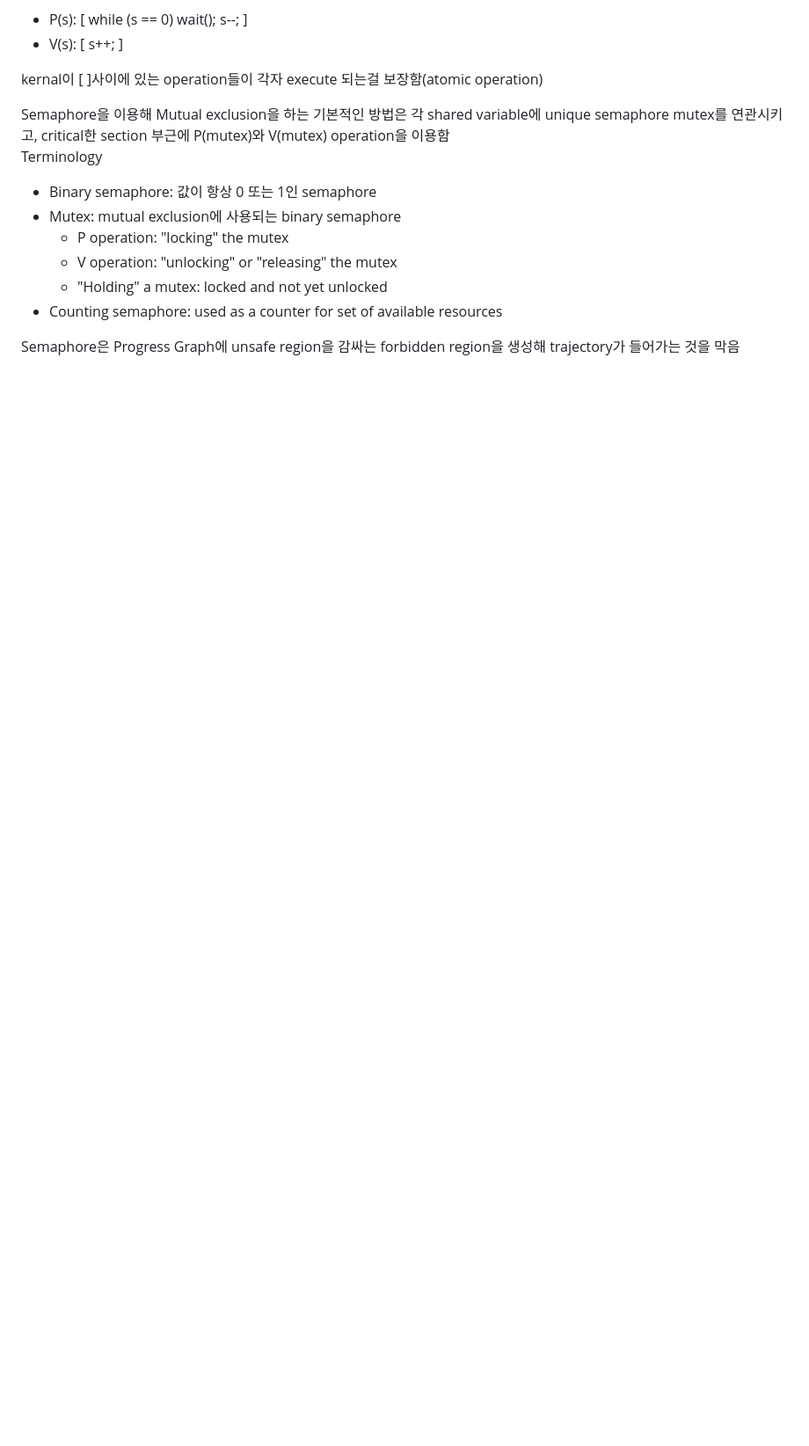
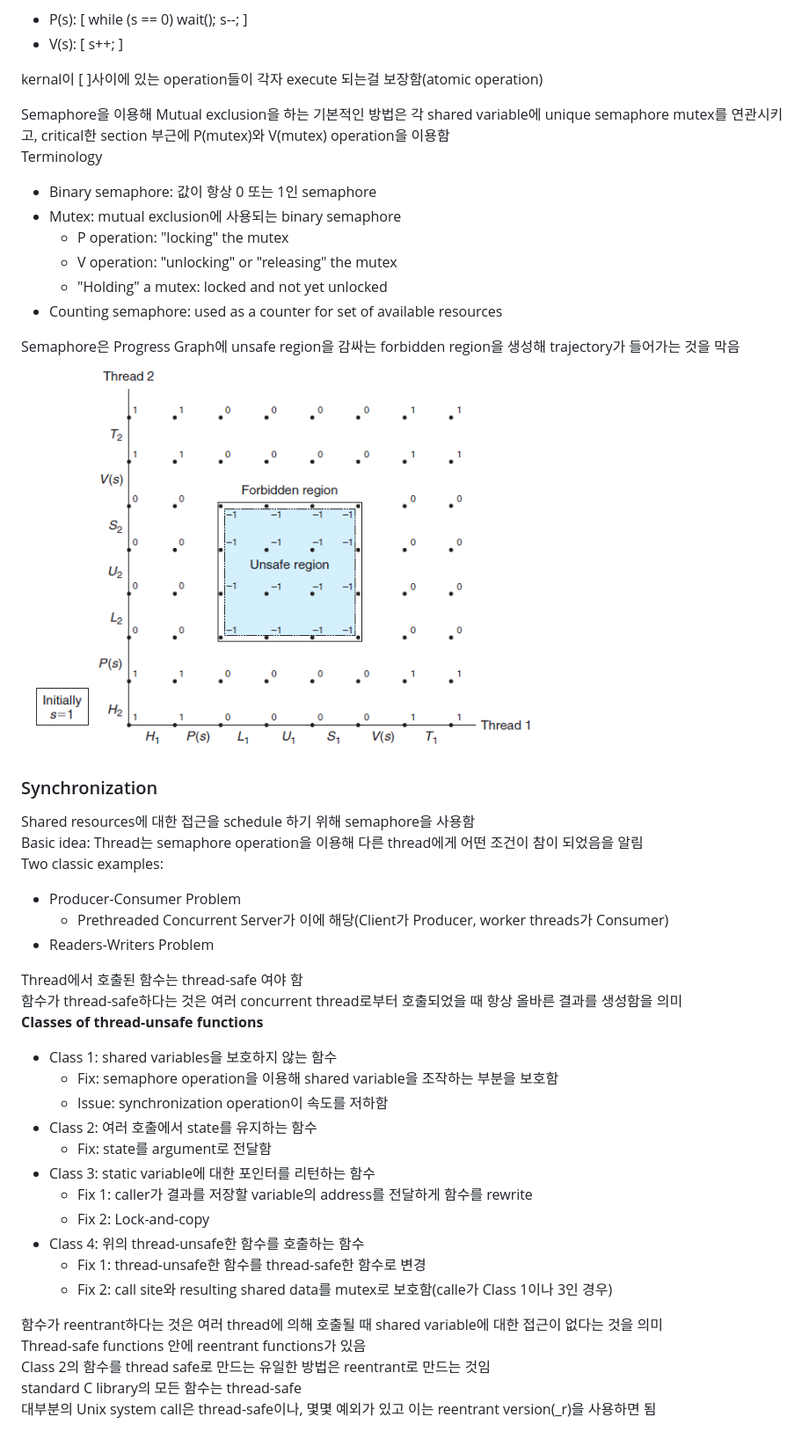
Before and after one commit to eomhs/TIL, a Markdown page: system_programming/CP.md, the part around the change. Shown at 88% size. Rendered like a GitHub page; pictures changed too: figures/Semaphore mutex.PNG (added); blank space fills up the shorter version.

```diff
--- a/system_programming/CP.md
+++ b/system_programming/CP.md
@@ -105,3 +105,33 @@ Terminology
 - Counting semaphore: used as a counter for set of available resources
 
 Semaphore은 Progress Graph에 unsafe region을 감싸는 forbidden region을 생성해 trajectory가 들어가는 것을 막음
+<img src = "https://github.com/eomhs/TIL/blob/main/figures/Semaphore%20mutex.PNG" width="600" height="400"/>
+
+### Synchronization
+Shared resources에 대한 접근을 schedule 하기 위해 semaphore을 사용함
+Basic idea: Thread는 semaphore operation을 이용해 다른 thread에게 어떤 조건이 참이 되었음을 알림
+Two classic examples:
+- Producer-Consumer Problem
+    - Prethreaded Concurrent Server가 이에 해당(Client가 Producer, worker threads가 Consumer)
+- Readers-Writers Problem
+
+Thread에서 호출된 함수는 thread-safe 여야 함
+함수가 thread-safe하다는 것은 여러 concurrent thread로부터 호출되었을 때 항상 올바른 결과를 생성함을 의미
+**Classes of thread-unsafe functions**
+- Class 1: shared variables을 보호하지 않는 함수
+    - Fix: semaphore operation을 이용해 shared variable을 조작하는 부분을 보호함
+    - Issue: synchronization operation이 속도를 저하함
+- Class 2: 여러 호출에서 state를 유지하는 함수
+    - Fix: state를 argument로 전달함
+- Class 3: static variable에 대한 포인터를 리턴하는 함수
+    - Fix 1: caller가 결과를 저장할 variable의 address를 전달하게 함수를 rewrite
+    - Fix 2: Lock-and-copy
+- Class 4: 위의 thread-unsafe한 함수를 호출하는 함수
+    - Fix 1: thread-unsafe한 함수를 thread-safe한 함수로 변경
+    - Fix 2: call site와 resulting shared data를 mutex로 보호함(calle가 Class 1이나 3인 경우)
+
+함수가 reentrant하다는 것은 여러 thread에 의해 호출될 때 shared variable에 대한 접근이 없다는 것을 의미
+Thread-safe functions 안에 reentrant functions가 있음
+Class 2의 함수를 thread safe로 만드는 유일한 방법은 reentrant로 만드는 것임
+standard C library의 모든 함수는 thread-safe
+대부분의 Unix system call은 thread-safe이나, 몇몇 예외가 있고 이는 reentrant version(_r)을 사용하면 됨
```
